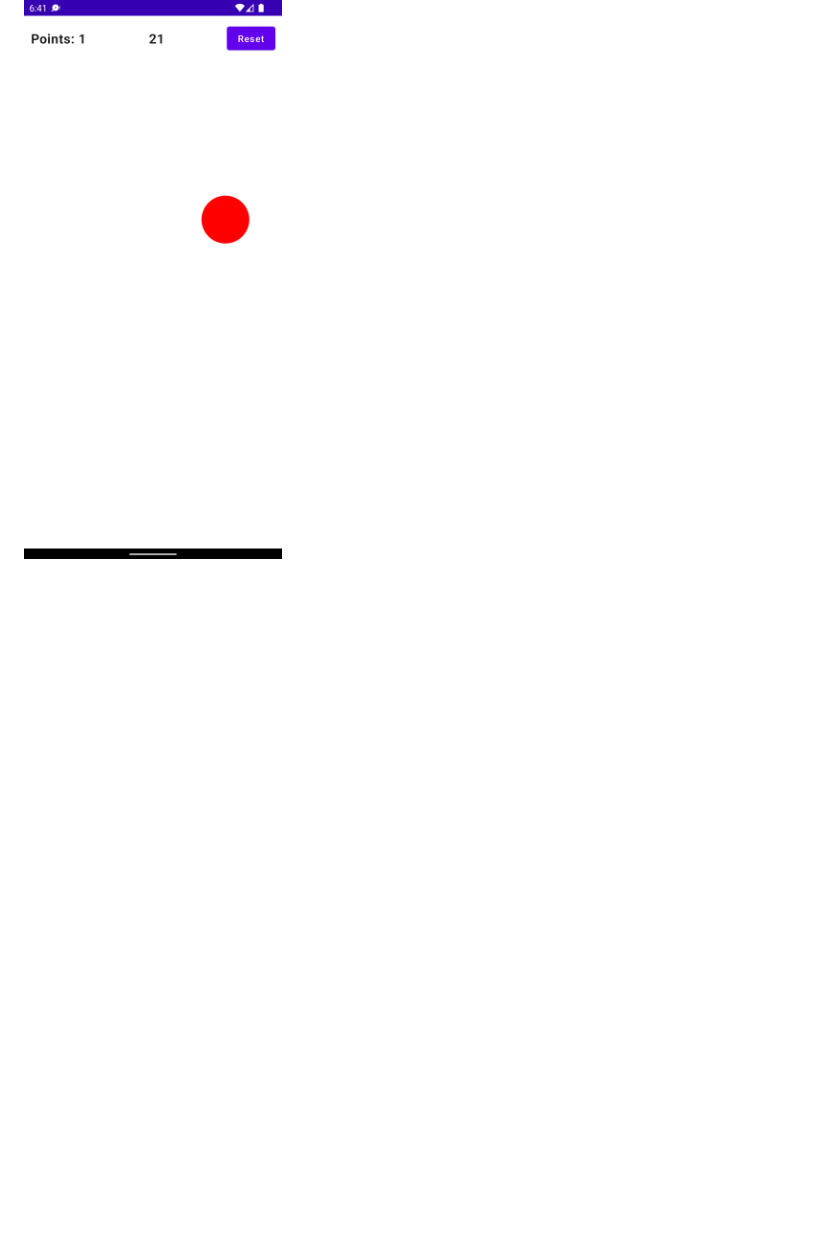
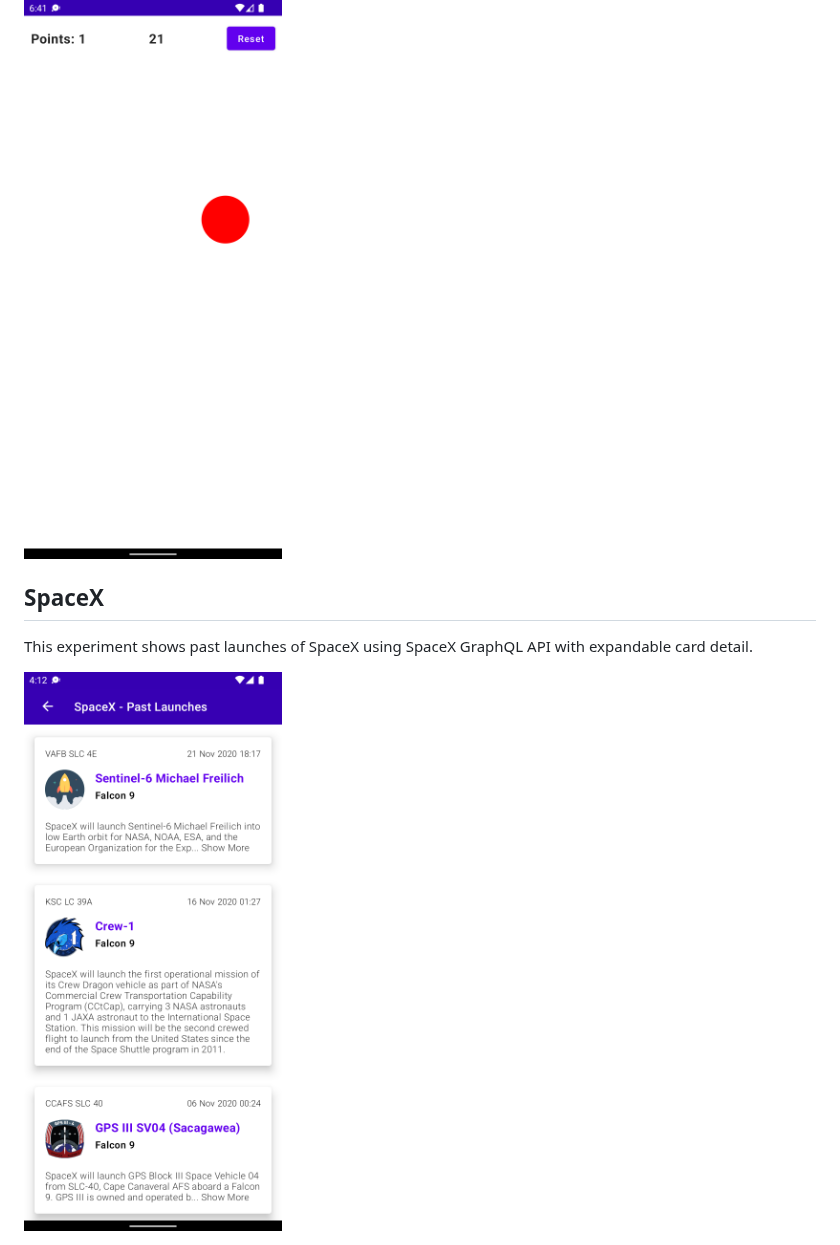
Before and after one commit to alex-amenos/Jetpack, a Markdown page: README.md, the part around one of its changes. Drawn GitHub-style; pictures changed too: docs/images/spacex_past_launches.png (added); blank space fills up the shorter version.

```diff
--- a/README.md
+++ b/README.md
@@ -40,2 +39,8 @@ Ball clicker game (custom view with compose)
 
 <img alt="Ball clicker game" src="./docs/images/ball_clicker.png" width="300" />
+
+## SpaceX
+
+This experiment shows past launches of SpaceX using SpaceX GraphQL API with expandable card detail.
+
+<img alt="Ball clicker game" src="./docs/images/spacex_past_launches.png" width="300" />
```
Also changed, not shown: other parts of README.md (+3 -4 lines), docs/images/location_tracker_screen.png (deleted), docs/images/location_tracker_screen_1.png (added), docs/images/location_tracker_screen_2.png.
